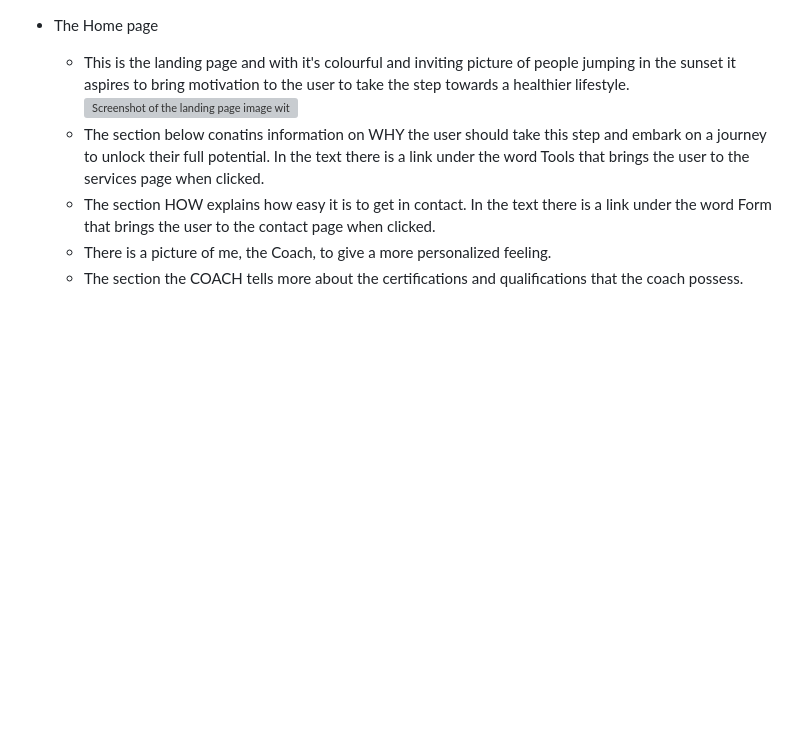
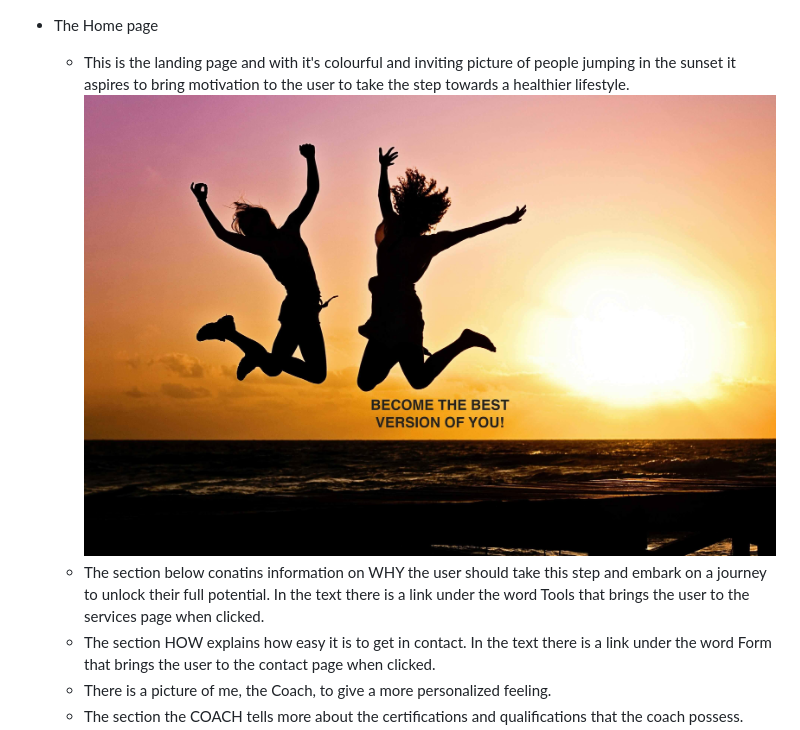
Before and after one commit to SophieTiger/optimal_health, a Markdown page: README.md, the part around the change. GitHub-like rendering; blank space fills up the shorter version; grey boxes are pictures that could not be loaded.

Commit message:
docs:change hero image to new one in readme file

```diff
--- a/README.md
+++ b/README.md
@@ -21,7 +21,7 @@ The site is responsive for all screen sizes.
 
 * The Home page
     -   This is the landing page and with it's colourful and inviting picture of people jumping in the sunset it aspires to bring motivation to the user to take the step towards a healthier lifestyle.
-![Screenshot of the landing page image with people on beach in sunset with the text "Become the best version of you!"](/assets/images/heroImg.jpg)
+![Screenshot of the landing page image with people on beach in sunset with the text "Become the best version of you!"](/assets/images/new_hero_img.jpg)
     -   The section below conatins information on WHY the user should take this step and embark on a journey to unlock their full potential. In the text there is a link under the word Tools that brings the user to the services page when clicked.
     -   The section HOW explains how easy it is to get in contact. In the text there is a link under the word Form that brings the user to the contact page when clicked.
     -   There is a picture of me, the Coach, to give a more personalized feeling.
```
